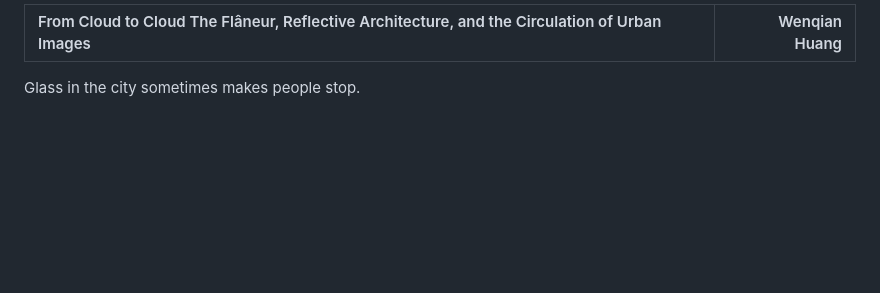
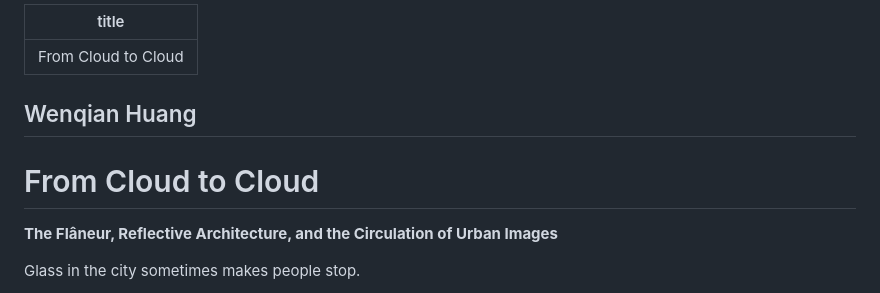
Before and after one commit to AJ3651/Design-Github-Repo, a Markdown page: markdowns/03-ecology/05-WenqianHuang.md, the part around one of its changes. Drawn GitHub-style; blank space fills up the shorter version.

```diff
--- a/markdowns/03-ecology/05-WenqianHuang.md
+++ b/markdowns/03-ecology/05-WenqianHuang.md
@@ -1,7 +1,9 @@
-
-
-| From Cloud to Cloud The Flâneur, Reflective Architecture, and the Circulation of Urban Images | Wenqian Huang  |
-| :---- | ----: |
+---
+title: From Cloud to Cloud
+---
+## Wenqian Huang
+# From Cloud to Cloud
+**The Flâneur, Reflective Architecture, and the Circulation of Urban Images**
 
 Glass in the city sometimes makes people stop.
 
```
Also changed, not shown: other parts of markdowns/03-ecology/05-WenqianHuang.md (+5 -19 lines).
